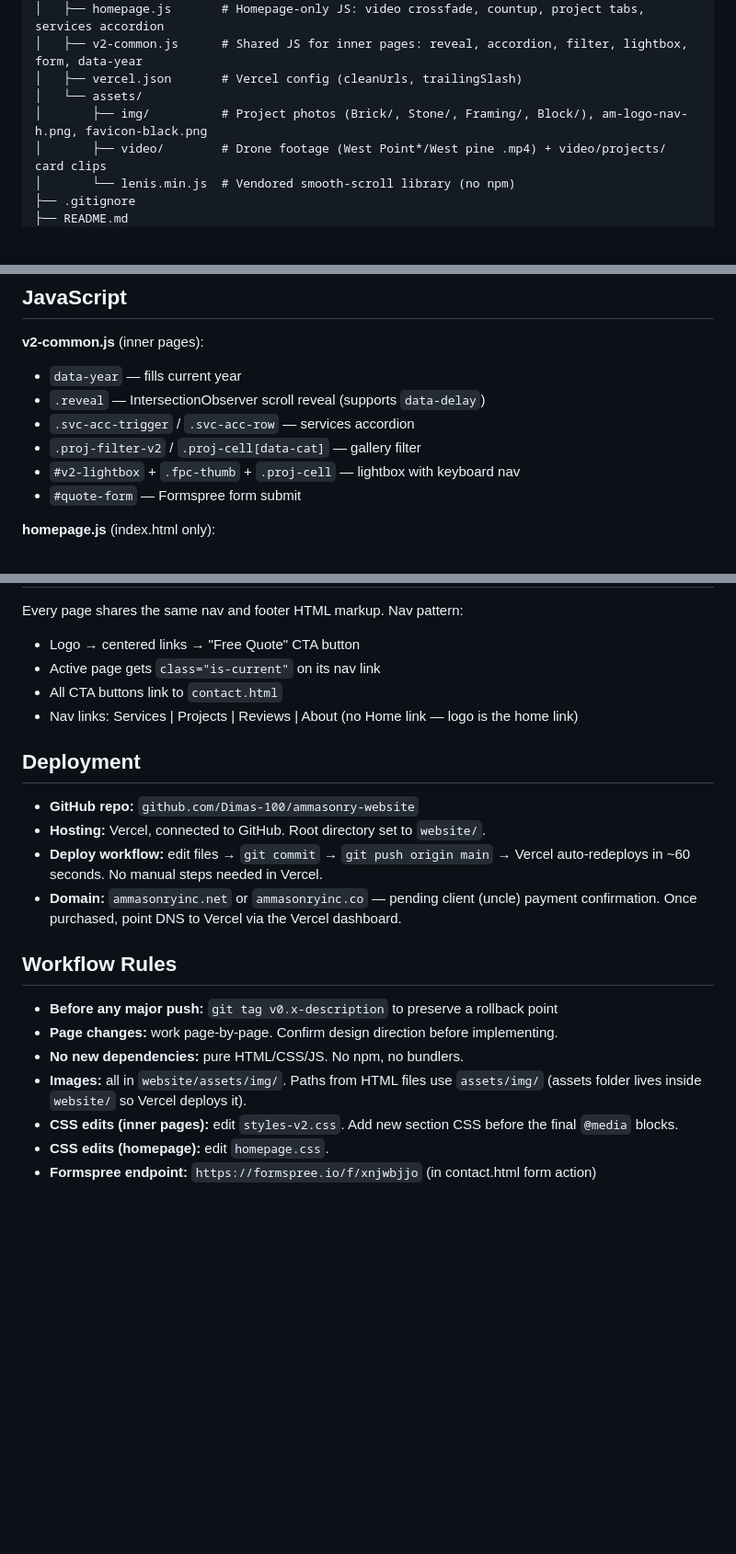
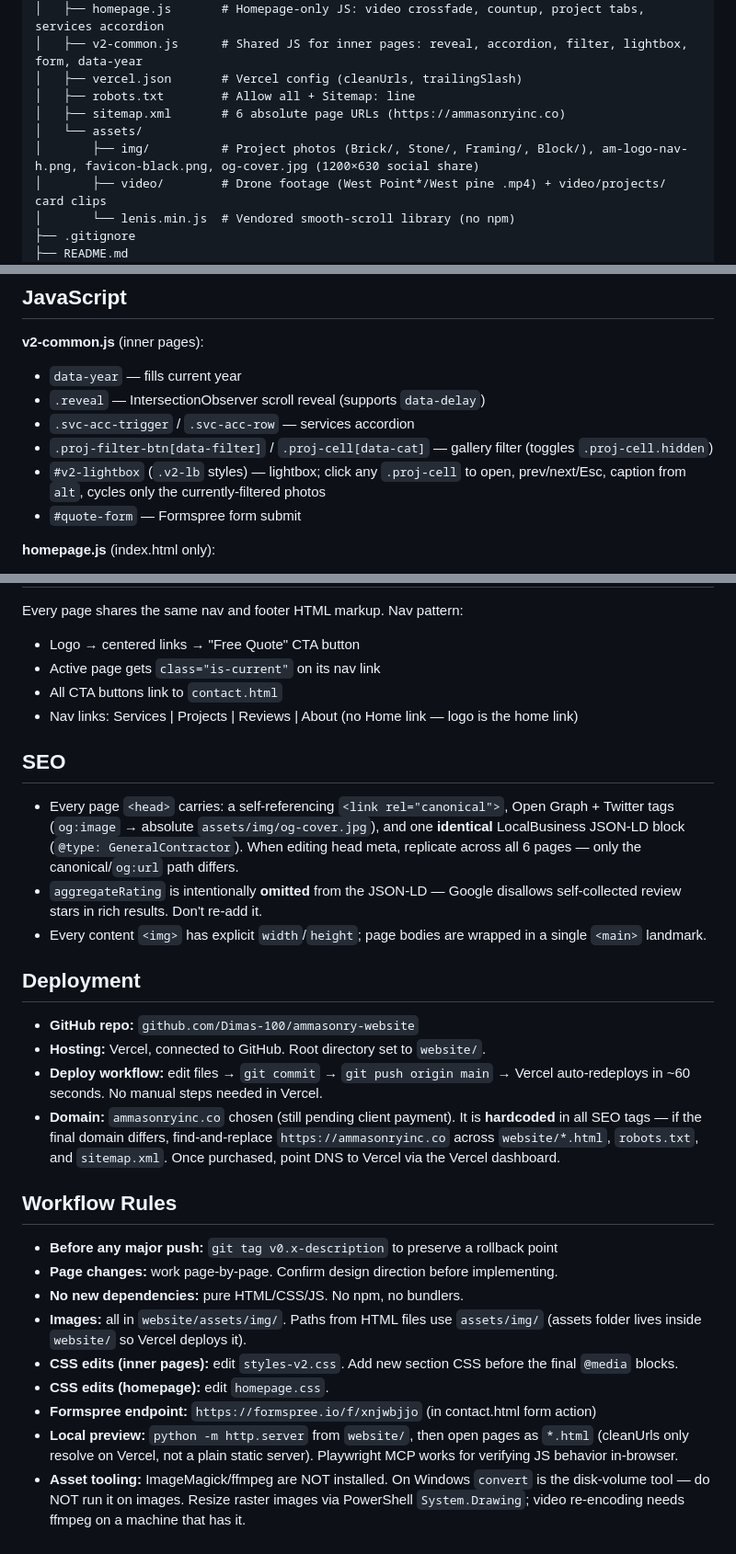
Before and after one commit to Dimas-100/ammasonry-website, a Markdown page: CLAUDE.md, 3 parts joined by grey strips. Shown at 92% size. GitHub-like rendering; blank space fills up the shorter version.

Commit message:
Update CLAUDE.md to match current implementation
- Correct gallery filter (.proj-filter-btn) and lightbox JS class names
- Add robots.txt, sitemap.xml, and og-cover.jpg to the file structure
- Add an SEO section (canonical/OG/JSON-LD head pattern; note aggregateRating
  is deliberately omitted so it isn't re-added)
- Record that ammasonryinc.co is chosen and hardcoded across SEO tags
- Add local-preview steps and an asset-tooling gotcha (no ImageMagick/ffmpeg;
  Windows `convert` is the volume tool, use PowerShell System.Drawing)

Co-Authored-By: Claude Opus 4.8 (1M context) <noreply@anthropic.com>

```diff
--- a/CLAUDE.md
+++ b/CLAUDE.md
@@ -18,8 +18,10 @@ ammasonry/
 │   ├── homepage.js       # Homepage-only JS: video crossfade, countup, project tabs, services accordion
 │   ├── v2-common.js      # Shared JS for inner pages: reveal, accordion, filter, lightbox, form, data-year
 │   ├── vercel.json       # Vercel config (cleanUrls, trailingSlash)
+│   ├── robots.txt        # Allow all + Sitemap: line
+│   ├── sitemap.xml       # 6 absolute page URLs (https://ammasonryinc.co)
 │   └── assets/
-│       ├── img/          # Project photos (Brick/, Stone/, Framing/, Block/), am-logo-nav-h.png, favicon-black.png
+│       ├── img/          # Project photos (Brick/, Stone/, Framing/, Block/), am-logo-nav-h.png, favicon-black.png, og-cover.jpg (1200×630 social share)
 │       ├── video/        # Drone footage (West Point*/West pine .mp4) + video/projects/ card clips
 │       └── lenis.min.js  # Vendored smooth-scroll library (no npm)
 ├── .gitignore
@@ -69,8 +71,8 @@ ammasonry/
 - `data-year` — fills current year
 - `.reveal` — IntersectionObserver scroll reveal (supports `data-delay`)
 - `.svc-acc-trigger` / `.svc-acc-row` — services accordion
-- `.proj-filter-v2` / `.proj-cell[data-cat]` — gallery filter
-- `#v2-lightbox` + `.fpc-thumb` + `.proj-cell` — lightbox with keyboard nav
+- `.proj-filter-btn[data-filter]` / `.proj-cell[data-cat]` — gallery filter (toggles `.proj-cell.hidden`)
+- `#v2-lightbox` (`.v2-lb` styles) — lightbox; click any `.proj-cell` to open, prev/next/Esc, caption from `alt`, cycles only the currently-filtered photos
 - `#quote-form` — Formspree form submit
 
 **homepage.js** (index.html only):
@@ -87,12 +89,17 @@ Every page shares the same nav and footer HTML markup. Nav pattern:
 - All CTA buttons link to `contact.html`
 - Nav links: Services | Projects | Reviews | About (no Home link — logo is the home link)
 
+## SEO
+- Every page `<head>` carries: a self-referencing `<link rel="canonical">`, Open Graph + Twitter tags (`og:image` → absolute `assets/img/og-cover.jpg`), and one **identical** LocalBusiness JSON-LD block (`@type: GeneralContractor`). When editing head meta, replicate across all 6 pages — only the canonical/`og:url` path differs.
+- `aggregateRating` is intentionally **omitted** from the JSON-LD — Google disallows self-collected review stars in rich results. Don't re-add it.
+- Every content `<img>` has explicit `width`/`height`; page bodies are wrapped in a single `<main>` landmark.
+
 ## Deployment
 
 - **GitHub repo:** `github.com/Dimas-100/ammasonry-website`
 - **Hosting:** Vercel, connected to GitHub. Root directory set to `website/`.
 - **Deploy workflow:** edit files → `git commit` → `git push origin main` → Vercel auto-redeploys in ~60 seconds. No manual steps needed in Vercel.
-- **Domain:** `ammasonryinc.net` or `ammasonryinc.co` — pending client (uncle) payment confirmation. Once purchased, point DNS to Vercel via the Vercel dashboard.
+- **Domain:** `ammasonryinc.co` chosen (still pending client payment). It is **hardcoded** in all SEO tags — if the final domain differs, find-and-replace `https://ammasonryinc.co` across `website/*.html`, `robots.txt`, and `sitemap.xml`. Once purchased, point DNS to Vercel via the Vercel dashboard.
 
 ## Workflow Rules
 - **Before any major push:** `git tag v0.x-description` to preserve a rollback point
@@ -102,3 +109,5 @@ Every page shares the same nav and footer HTML markup. Nav pattern:
 - **CSS edits (inner pages):** edit `styles-v2.css`. Add new section CSS before the final `@media` blocks.
 - **CSS edits (homepage):** edit `homepage.css`.
 - **Formspree endpoint:** `https://formspree.io/f/xnjwbjjo` (in contact.html form action)
+- **Local preview:** `python -m http.server` from `website/`, then open pages as `*.html` (cleanUrls only resolve on Vercel, not a plain static server). Playwright MCP works for verifying JS behavior in-browser.
+- **Asset tooling:** ImageMagick/ffmpeg are NOT installed. On Windows `convert` is the disk-volume tool — do NOT run it on images. Resize raster images via PowerShell `System.Drawing`; video re-encoding needs ffmpeg on a machine that has it.
```
